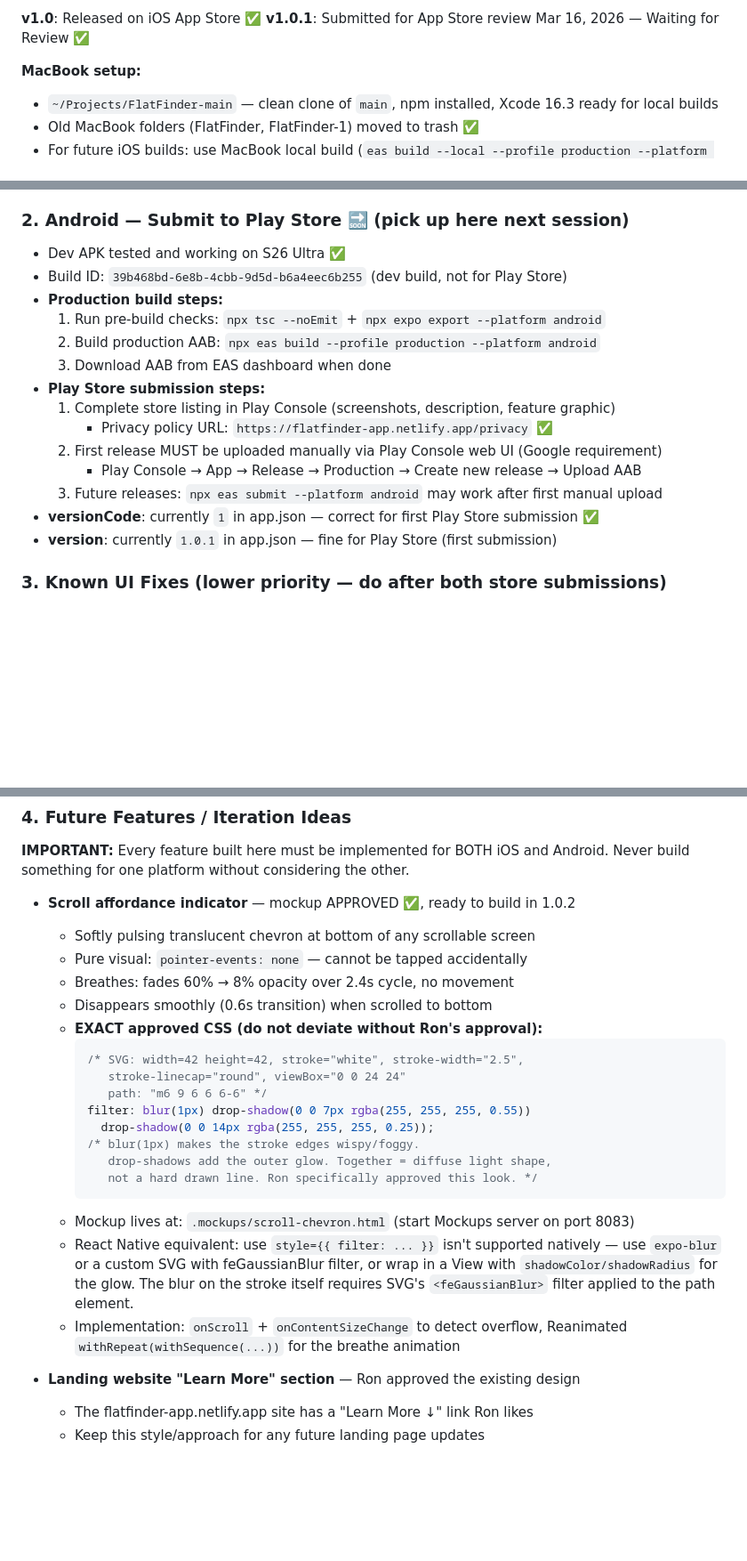
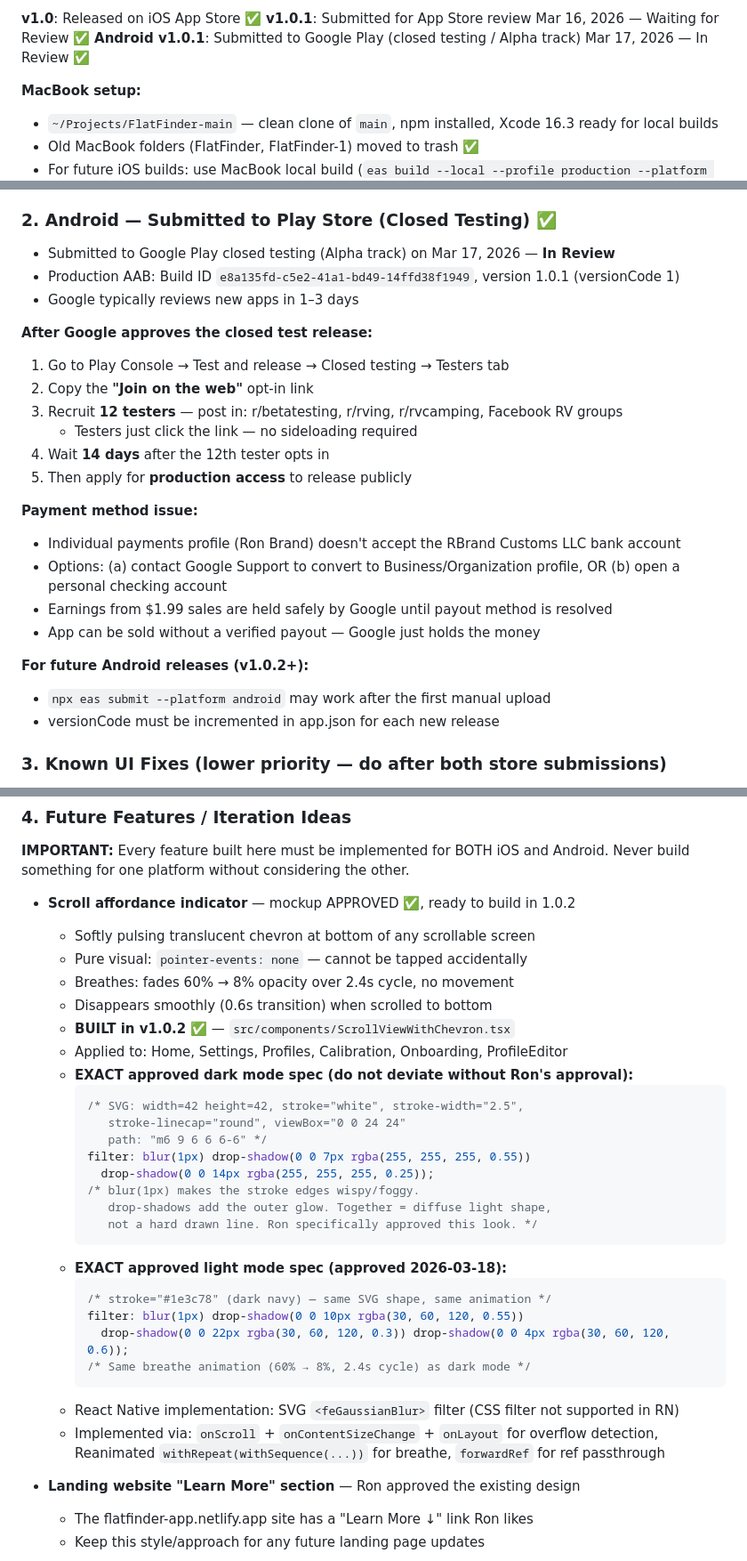
Before and after one commit to ronb1964/FlatFinder, a Markdown page: CLAUDE.md, 3 parts joined by grey strips. Shown at 89% size. Rendered like a GitHub page; blank space fills up the shorter version.

Commit message:
docs: mark scroll chevron built, lock in light mode spec in CLAUDE.md
Feature shipped in v1.0.2. Both dark and light mode specs now locked.

Co-Authored-By: Claude Sonnet 4.6 <noreply@anthropic.com>

````diff
--- a/CLAUDE.md
+++ b/CLAUDE.md
@@ -239,6 +239,7 @@ All modals should follow this structure:
 
 **v1.0**: Released on iOS App Store ✅
 **v1.0.1**: Submitted for App Store review Mar 16, 2026 — Waiting for Review ✅
+**Android v1.0.1**: Submitted to Google Play (closed testing / Alpha track) Mar 17, 2026 — In Review ✅
 
 **MacBook setup:**
 
@@ -284,22 +285,32 @@ All modals should follow this structure:
   - Send to Mac via LocalSend, open in Transporter, click Deliver
   - eas-cli updated to ^18.4.0 in package.json (was 16.28.0)
 
-### 2. Android — Submit to Play Store 🔜 (pick up here next session)
+### 2. Android — Submitted to Play Store (Closed Testing) ✅
 
-- Dev APK tested and working on S26 Ultra ✅
-- Build ID: `39b468bd-6e8b-4cbb-9d5d-b6a4eec6b255` (dev build, not for Play Store)
-- **Production build steps:**
-  1. Run pre-build checks: `npx tsc --noEmit` + `npx expo export --platform android`
-  2. Build production AAB: `npx eas build --profile production --platform android`
-  3. Download AAB from EAS dashboard when done
-- **Play Store submission steps:**
-  1. Complete store listing in Play Console (screenshots, description, feature graphic)
-     - Privacy policy URL: `https://flatfinder-app.netlify.app/privacy` ✅
-  2. First release MUST be uploaded manually via Play Console web UI (Google requirement)
-     - Play Console → App → Release → Production → Create new release → Upload AAB
-  3. Future releases: `npx eas submit --platform android` may work after first manual upload
-- **versionCode**: currently `1` in app.json — correct for first Play Store submission ✅
-- **version**: currently `1.0.1` in app.json — fine for Play Store (first submission)
+- Submitted to Google Play closed testing (Alpha track) on Mar 17, 2026 — **In Review**
+- Production AAB: Build ID `e8a135fd-c5e2-41a1-bd49-14ffd38f1949`, version 1.0.1 (versionCode 1)
+- Google typically reviews new apps in 1–3 days
+
+**After Google approves the closed test release:**
+
+1. Go to Play Console → Test and release → Closed testing → Testers tab
+2. Copy the **"Join on the web"** opt-in link
+3. Recruit **12 testers** — post in: r/betatesting, r/rving, r/rvcamping, Facebook RV groups
+   - Testers just click the link — no sideloading required
+4. Wait **14 days** after the 12th tester opts in
+5. Then apply for **production access** to release publicly
+
+**Payment method issue:**
+
+- Individual payments profile (Ron Brand) doesn't accept the RBrand Customs LLC bank account
+- Options: (a) contact Google Support to convert to Business/Organization profile, OR (b) open a personal checking account
+- Earnings from $1.99 sales are held safely by Google until payout method is resolved
+- App can be sold without a verified payout — Google just holds the money
+
+**For future Android releases (v1.0.2+):**
+
+- `npx eas submit --platform android` may work after the first manual upload
+- versionCode must be incremented in app.json for each new release
 
 ### 3. Known UI Fixes (lower priority — do after both store submissions)
 
@@ -316,7 +327,9 @@ Never build something for one platform without considering the other.
   - Pure visual: `pointer-events: none` — cannot be tapped accidentally
   - Breathes: fades 60% → 8% opacity over 2.4s cycle, no movement
   - Disappears smoothly (0.6s transition) when scrolled to bottom
-  - **EXACT approved CSS (do not deviate without Ron's approval):**
+  - **BUILT in v1.0.2** ✅ — `src/components/ScrollViewWithChevron.tsx`
+  - Applied to: Home, Settings, Profiles, Calibration, Onboarding, ProfileEditor
+  - **EXACT approved dark mode spec (do not deviate without Ron's approval):**
     ```css
     /* SVG: width=42 height=42, stroke="white", stroke-width="2.5",
        stroke-linecap="round", viewBox="0 0 24 24"
@@ -327,13 +340,16 @@ Never build something for one platform without considering the other.
        drop-shadows add the outer glow. Together = diffuse light shape,
        not a hard drawn line. Ron specifically approved this look. */
     ```
-  - Mockup lives at: `.mockups/scroll-chevron.html` (start Mockups server on port 8083)
-  - React Native equivalent: use `style={{ filter: ... }}` isn't supported natively —
-    use `expo-blur` or a custom SVG with feGaussianBlur filter, or wrap in a View with
-    `shadowColor/shadowRadius` for the glow. The blur on the stroke itself requires
-    SVG's `<feGaussianBlur>` filter applied to the path element.
-  - Implementation: `onScroll` + `onContentSizeChange` to detect overflow,
-    Reanimated `withRepeat(withSequence(...))` for the breathe animation
+  - **EXACT approved light mode spec (approved 2026-03-18):**
+    ```css
+    /* stroke="#1e3c78" (dark navy) — same SVG shape, same animation */
+    filter: blur(1px) drop-shadow(0 0 10px rgba(30, 60, 120, 0.55))
+      drop-shadow(0 0 22px rgba(30, 60, 120, 0.3)) drop-shadow(0 0 4px rgba(30, 60, 120, 0.6));
+    /* Same breathe animation (60% → 8%, 2.4s cycle) as dark mode */
+    ```
+  - React Native implementation: SVG `<feGaussianBlur>` filter (CSS filter not supported in RN)
+  - Implemented via: `onScroll` + `onContentSizeChange` + `onLayout` for overflow detection,
+    Reanimated `withRepeat(withSequence(...))` for breathe, `forwardRef` for ref passthrough
 
 - **Landing website "Learn More" section** — Ron approved the existing design
   - The flatfinder-app.netlify.app site has a "Learn More ↓" link Ron likes
````
